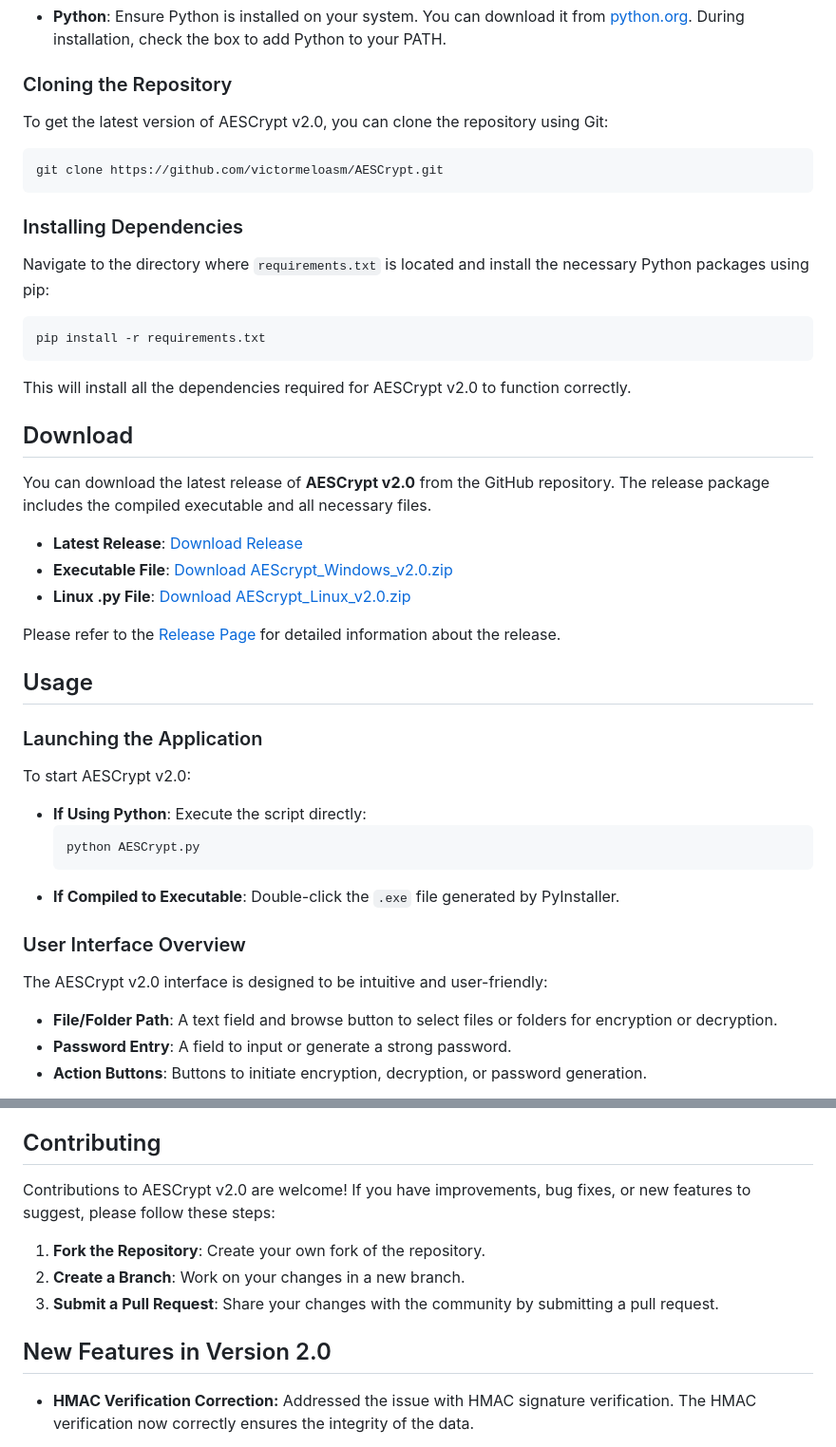
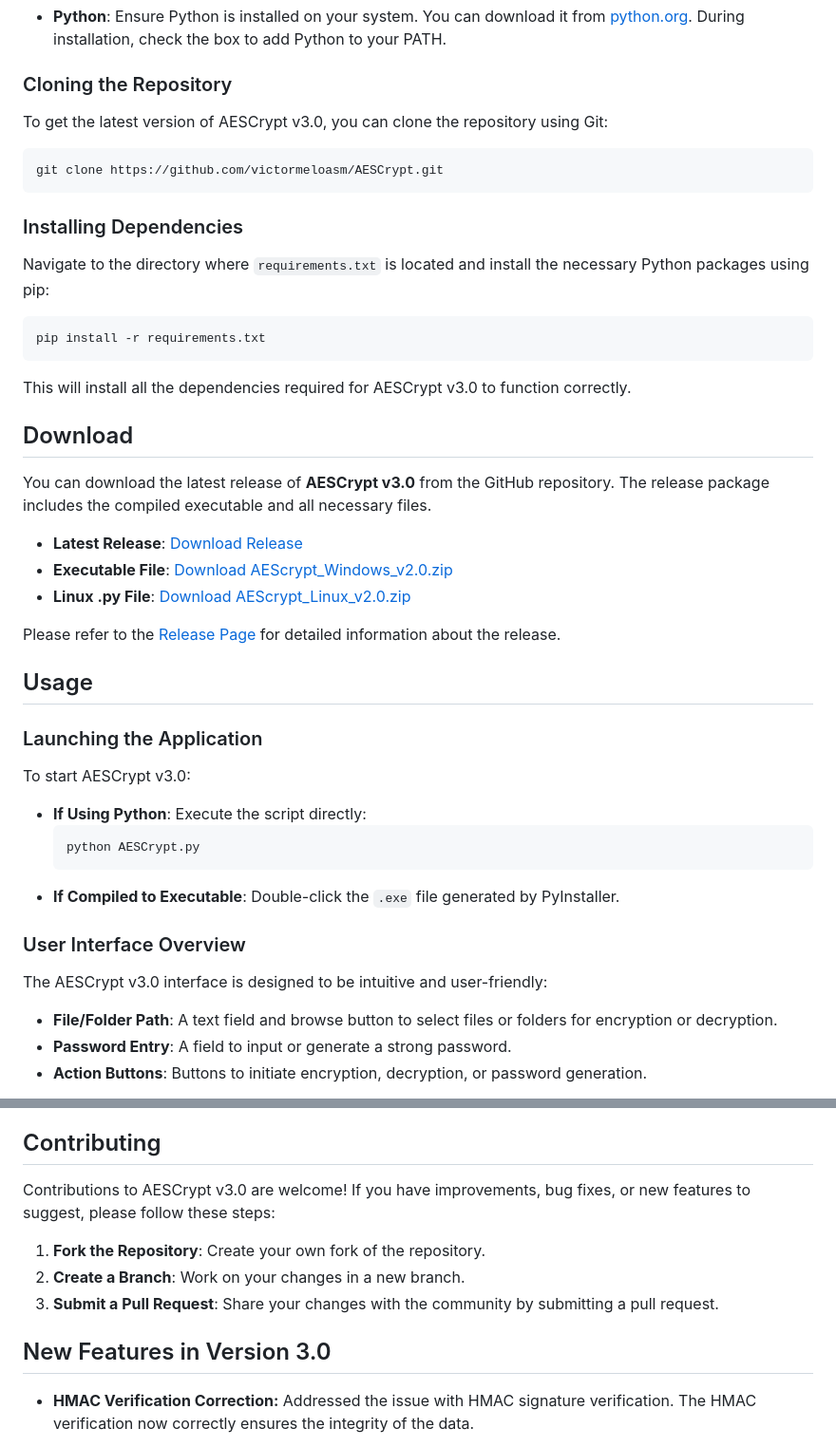
Before and after one commit to victormeloasm/AESCrypt, a Markdown page: README.md, 2 parts joined by grey strips. Shown: that part at 95% size. Rendered like a GitHub page.

````diff
--- a/README.md
+++ b/README.md
@@ -48,7 +48,7 @@
 
 ### Cloning the Repository
 
-To get the latest version of AESCrypt v2.0, you can clone the repository using Git:
+To get the latest version of AESCrypt v3.0, you can clone the repository using Git:
 
 ```bash
 git clone https://github.com/victormeloasm/AESCrypt.git
@@ -62,11 +62,11 @@ Navigate to the directory where `requirements.txt` is located and install the ne
 pip install -r requirements.txt
 ```
 
-This will install all the dependencies required for AESCrypt v2.0 to function correctly.
+This will install all the dependencies required for AESCrypt v3.0 to function correctly.
 
 ## Download
 
-You can download the latest release of **AESCrypt v2.0** from the GitHub repository. The release package includes the compiled executable and all necessary files.
+You can download the latest release of **AESCrypt v3.0** from the GitHub repository. The release package includes the compiled executable and all necessary files.
 
 - **Latest Release**: [Download Release](https://github.com/victormeloasm/AESCrypt/releases/tag/Abac)
 - **Executable File**: [Download AEScrypt_Windows_v2.0.zip](https://github.com/victormeloasm/AESCrypt/releases/download/Abac/AEScrypt_Windows_v2.0.zip)
@@ -78,7 +78,7 @@ Please refer to the [Release Page](https://github.com/victormeloasm/AESCrypt/rel
 
 ### Launching the Application
 
-To start AESCrypt v2.0:
+To start AESCrypt v3.0:
 
 - **If Using Python**: Execute the script directly:
   ```bash
@@ -88,7 +88,7 @@ To start AESCrypt v2.0:
 
 ### User Interface Overview
 
-The AESCrypt v2.0 interface is designed to be intuitive and user-friendly:
+The AESCrypt v3.0 interface is designed to be intuitive and user-friendly:
 
 - **File/Folder Path**: A text field and browse button to select files or folders for encryption or decryption.
 - **Password Entry**: A field to input or generate a strong password.
@@ -131,13 +131,13 @@ The AESCrypt v2.0 interface is designed to be intuitive and user-friendly:
 
 ## Contributing
 
-Contributions to AESCrypt v2.0 are welcome! If you have improvements, bug fixes, or new features to suggest, please follow these steps:
+Contributions to AESCrypt v3.0 are welcome! If you have improvements, bug fixes, or new features to suggest, please follow these steps:
 
 1. **Fork the Repository**: Create your own fork of the repository.
 2. **Create a Branch**: Work on your changes in a new branch.
 3. **Submit a Pull Request**: Share your changes with the community by submitting a pull request.
 
-## New Features in Version 2.0
+## New Features in Version 3.0
 
 - **HMAC Verification Correction:** Addressed the issue with HMAC signature verification. The HMAC verification now correctly ensures the integrity of the data.
 
````
Also changed, not shown: other parts of README.md (+34 -4 lines).
